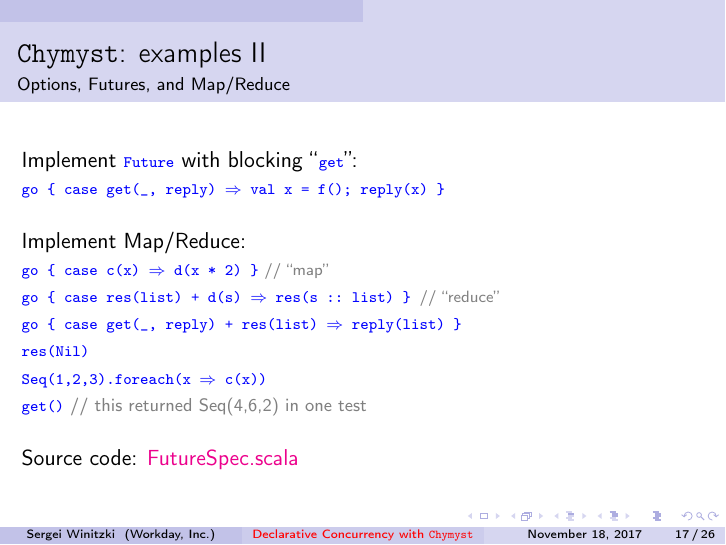
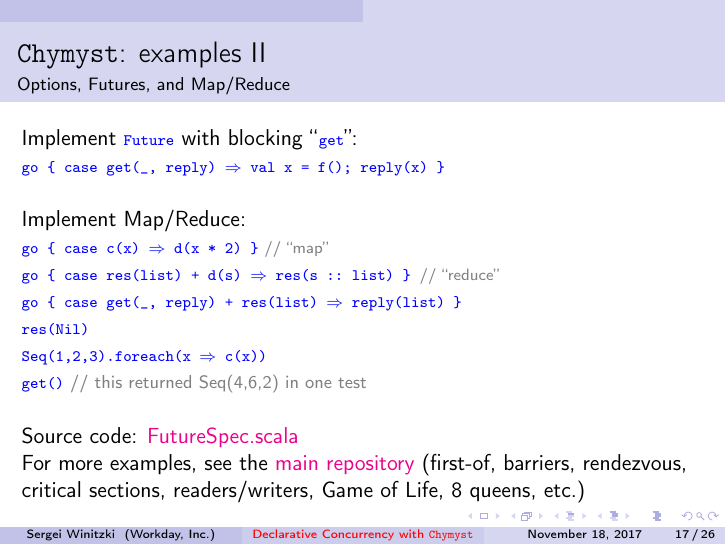
Before and after one commit to winitzki/talks, LaTeX slides (join_calculus/join_calculus_2017_SBTB.tex): page 17 of 26. Compiled offline with pdfLaTeX; the source files are stored in an older character set and shown here as Unicode.

Commit message:
small changes

```diff
--- a/join_calculus/join_calculus_2017_SBTB.tex
+++ b/join_calculus/join_calculus_2017_SBTB.tex
@@ -494,6 +494,10 @@ c(x))}}\\
 // this returned Seq(4,6,2) in one test}\\
 ~\\
 Source code: \href{https://github.com/Chymyst/jc-talk-2017-examples/blob/master/src/test/scala/io/chymyst/talk_examples/FutureSpec.scala}{FutureSpec.scala}
+
+For more examples, see the \href{https://github.com/Chymyst/chymyst-core}{main repository}
+(first-of, barriers, rendezvous, critical sections, readers/writers,
+Game of Life, 8 queens, etc.)
 \end{frame}
 
 \begin{frame}{\texttt{Chymyst}: examples III}
```
Also changed, not shown: join_calculus/join_calculus_2017_SBTB.pdf, 1 other file.
